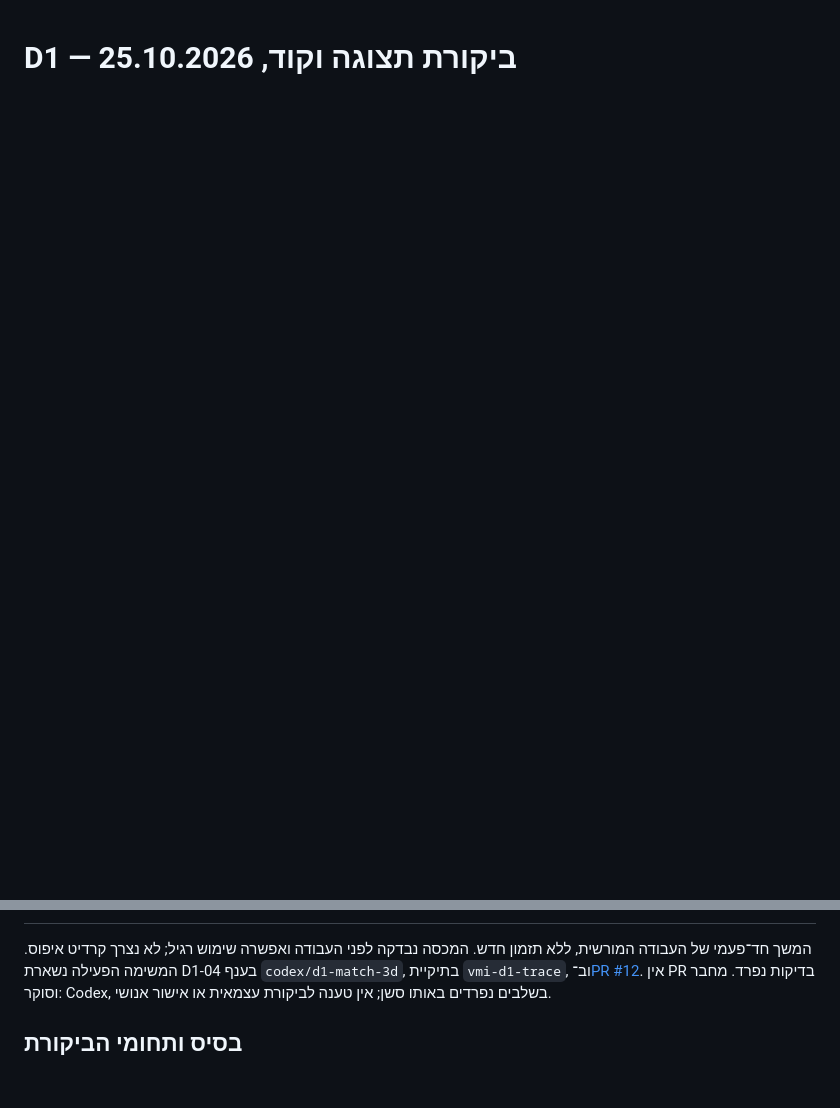
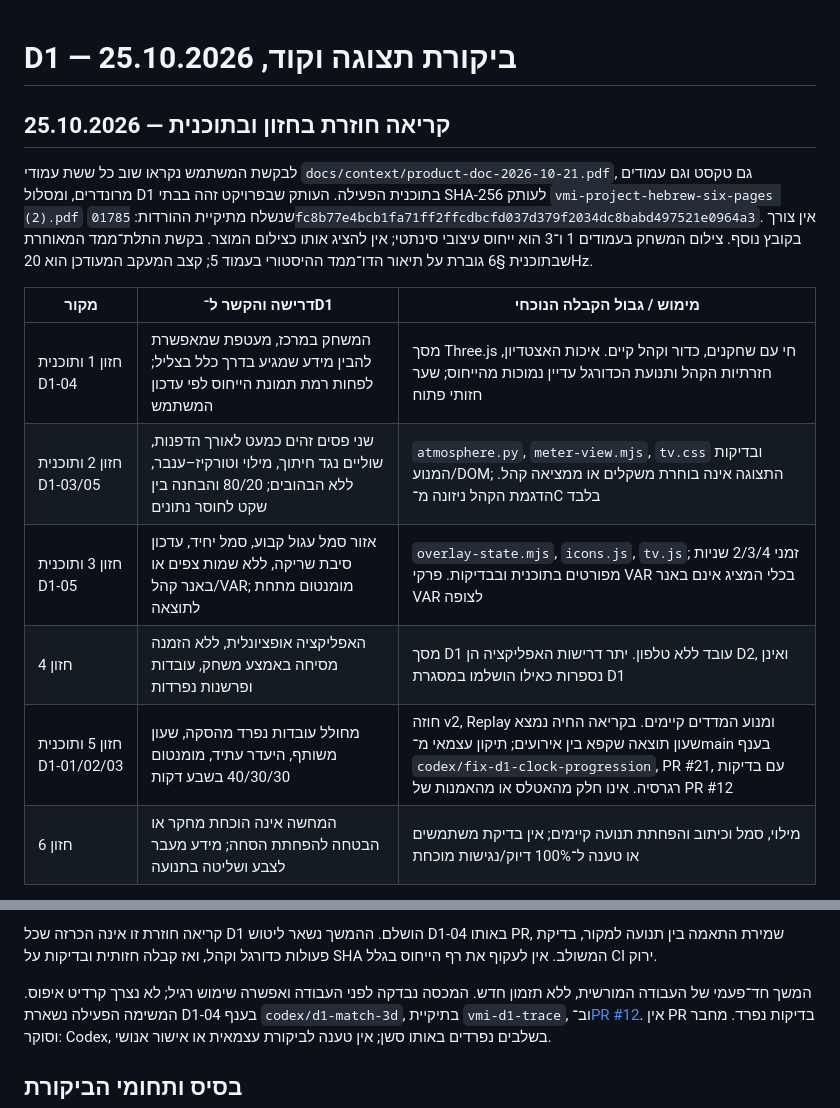
Before and after one commit to Nadavgo8/Visual-Match-Intelligence, a Markdown page: docs/implementation/D1-AUDIT-2026-10-25.md, 2 parts joined by grey strips. Rendered like a GitHub page; blank space fills up the shorter version.

Commit message:
docs(d1-04): trace the six-page vision to current implementation and open gaps
Reread all six rendered PDF pages and the active Developer 1 plan. Confirm the
repository PDF is byte-identical by SHA-256 to the original user attachment,
and map each page to implementation, evidence and remaining acceptance limits.
The approved later 3D/20Hz update supersedes the historical 2D/10Hz baseline.

Record that the local viewer is the 3D branch on port 17761, rather than merged
main or a public mobile demo. Preserve the open visual gate: current stadium
detail, repeated crowd artwork and basic football animation remain below the
reference. Do not infer research validation or metric accuracy from the scene.

The live comparison also exposed a frozen scorebug clock while source frames
advanced. Its independent main-based fix is PR #21; no clock code or unrelated
D2 implementation is mixed into this documentation commit.

Validation: all six PDF pages visually inspected; original and repository PDF
hashes match. Live Play, chapter navigation and normal speed verified. Record
exact d9eaa19 CI evidence (338 Python, 83 Node, four successful checks) as
historical evidence only; the next integrated HEAD needs its own full run.
Whitespace and source/link consistency reviewed. No product code changes.

```diff
--- a/docs/implementation/D1-AUDIT-2026-10-25.md
+++ b/docs/implementation/D1-AUDIT-2026-10-25.md
@@ -1 +1,22 @@
 # D1 — ביקורת תצוגה וקוד, 25.10.2026
+
+## קריאה חוזרת בחזון ובתוכנית — 25.10.2026
+
+לבקשת המשתמש נקראו שוב כל ששת עמודי
+`docs/context/product-doc-2026-10-21.pdf`, גם טקסט וגם עמודים מרונדרים,
+ומסלול D1 בתוכנית הפעילה. העותק שבפרויקט זהה בבתי SHA-256 לעותק
+`vmi-project-hebrew-six-pages (2).pdf` שנשלח מתיקיית ההורדות:
+`01785fc8b77e4bcb1fa71ff2ffcdbcfd037d379f2034dc8babd497521e0964a3`.
+אין צורך בקובץ נוסף. צילום המשחק בעמודים 1 ו־3 הוא ייחוס עיצובי סינתטי;
+אין להציג אותו כצילום המוצר. בקשת התלת־ממד המאוחרת שבתוכנית §6 גוברת
+על תיאור הדו־ממד ההיסטורי בעמוד 5; קצב המעקב המעודכן הוא 20Hz.
+
+| מקור | דרישה והקשר ל־D1 | מימוש / גבול הקבלה הנוכחי |
+|---|---|---|
+| חזון 1 ותוכנית D1-04 | המשחק במרכז, מעטפת שמאפשרת להבין מידע שמגיע בדרך כלל בצליל; לפחות רמת תמונת הייחוס לפי עדכון המשתמש | מסך Three.js חי עם שחקנים, כדור וקהל קיים. איכות האצטדיון, חזרתיות הקהל ותנועת הכדורגל עדיין נמוכות מהייחוס; שער חזותי פתוח |
+| חזון 2 ותוכנית D1-03/05 | שני פסים זהים כמעט לאורך הדפנות, שוליים נגד חיתוך, מילוי וטורקיז–ענבר, ללא הבהובים; 80/20 והבחנה בין שקט לחוסר נתונים | `atmosphere.py`, `meter-view.mjs`, `tv.css` ובדיקות המנוע/DOM; התצוגה אינה בוחרת משקלים או ממציאה קהל. הדגמת הקהל ניזונה מ־C בלבד |
+| חזון 3 ותוכנית D1-05 | אזור סמל עגול קבוע, סמל יחיד, עדכון סיבת שריקה, ללא שמות צפים או באנר קהל/VAR; מומנטום מתחת לתוצאה | `overlay-state.mjs`, `icons.js`, `tv.js`; זמני 2/3/4 שניות מפורטים בתוכנית ובבדיקות. פרקי VAR בכלי המציג אינם באנר VAR לצופה |
+| חזון 4 | האפליקציה אופציונלית, ללא הזמנה מסיחה באמצע משחק, עובדות ופרשנות נפרדות | מסך D1 עובד ללא טלפון. יתר דרישות האפליקציה הן D2, ואינן נספרות כאילו הושלמו במסגרת D1 |
+| חזון 5 ותוכנית D1-01/02/03 | מחולל עובדות נפרד מהסקה, שעון משותף, היעדר עתיד, מומנטום 40/30/30 בשבע דקות | חוזה v2, Replay ומנוע המדדים קיימים. בקריאה החיה נמצא שעון תוצאה שקפא בין אירועים; תיקון עצמאי מ־main בענף `codex/fix-d1-clock-progression`, PR #21, עם בדיקות רגרסיה. אינו חלק מהאטלס או מהאמנות של PR #12 |
+| חזון 6 | המחשה אינה הוכחת מחקר או הבטחה להפחתת הסחה; מידע מעבר לצבע ושליטה בתנועה | מילוי, סמל וכיתוב והפחתת תנועה קיימים; אין בדיקת משתמשים או טענה ל־100% דיוק/נגישות מוכחת |
+
@@ -2,3 +37,6 @@
+קריאה חוזרת זו אינה הכרזה שכל D1 הושלם. ההמשך נשאר ליטוש D1-04 באותו
+PR, שמירת התאמה בין תנועה למקור, בדיקת פעולות כדורגל וקהל, ואז קבלה חזותית
+ובדיקות על SHA המשולב. אין לעקוף את רף הייחוס בגלל CI ירוק.
 
 המשך חד־פעמי של העבודה המורשית, ללא תזמון חדש. המכסה נבדקה לפני העבודה ואפשרה שימוש רגיל; לא נצרך קרדיט איפוס. המשימה הפעילה נשארת D1-04 בענף `codex/d1-match-3d`, בתיקיית `vmi-d1-trace`, וב־[PR #12](https://github.com/Nadavgo8/Visual-Match-Intelligence/pull/12). אין PR בדיקות נפרד. מחבר וסוקר: Codex, בשלבים נפרדים באותו סשן; אין טענה לביקורת עצמאית או אישור אנושי.
 
```
Also changed, not shown: other parts of docs/implementation/D1-AUDIT-2026-10-25.md (+14 -0 lines).
